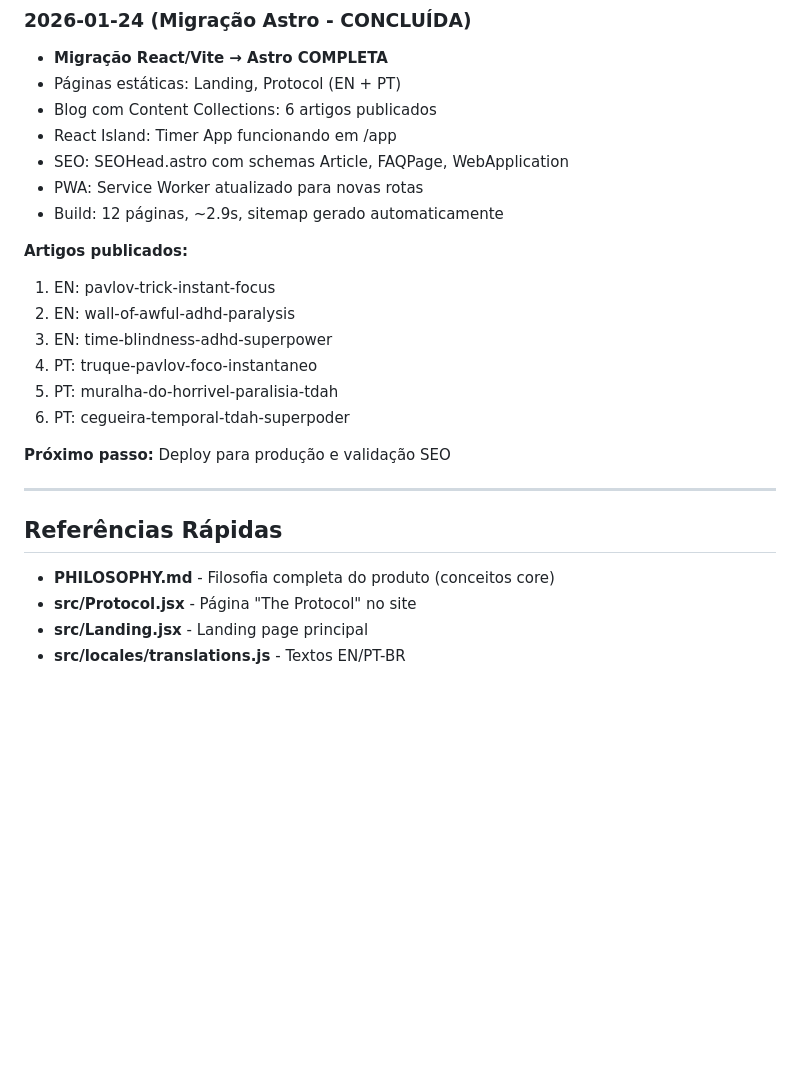
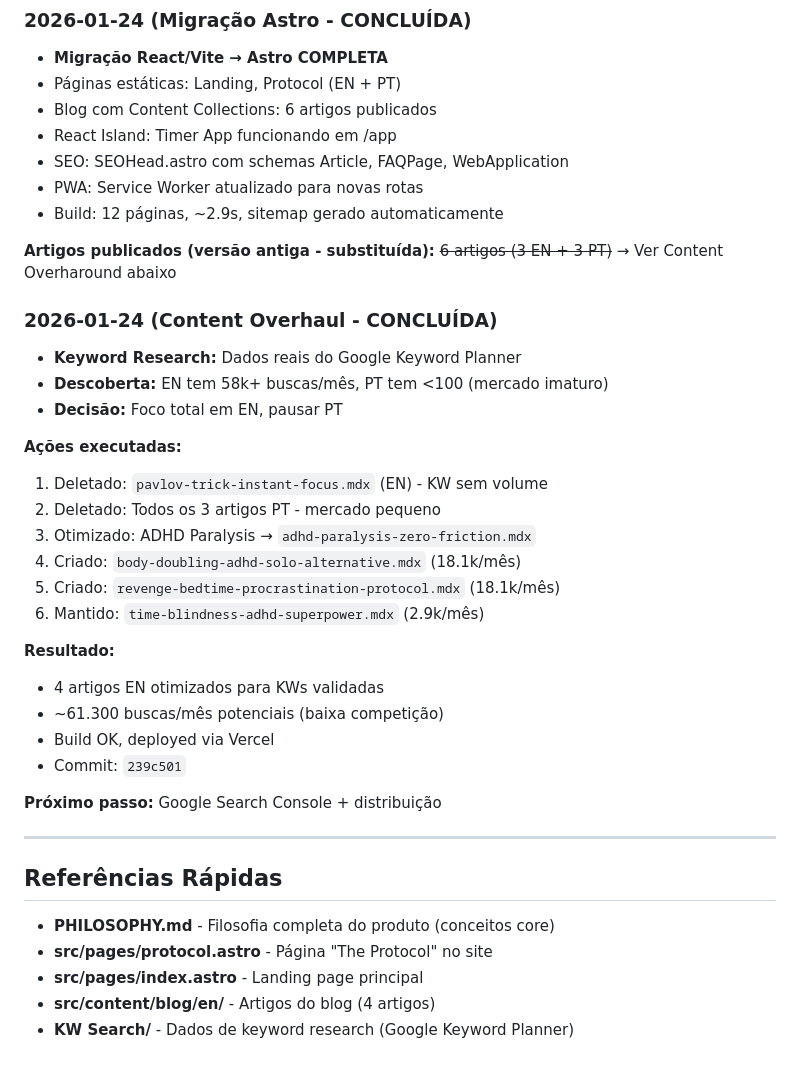
Before and after one commit to brocatto/pomodoro-app, a Markdown page: SCRATCHPAD.md, the part around one of its changes. Drawn GitHub-style; blank space fills up the shorter version.

```diff
--- a/SCRATCHPAD.md
+++ b/SCRATCHPAD.md
@@ -228,21 +251,36 @@ O objetivo é criar um "asset" de conteúdo que:
 - PWA: Service Worker atualizado para novas rotas
 - Build: 12 páginas, ~2.9s, sitemap gerado automaticamente
 
-**Artigos publicados:**
-1. EN: pavlov-trick-instant-focus
-2. EN: wall-of-awful-adhd-paralysis
-3. EN: time-blindness-adhd-superpower
-4. PT: truque-pavlov-foco-instantaneo
-5. PT: muralha-do-horrivel-paralisia-tdah
-6. PT: cegueira-temporal-tdah-superpoder
+**Artigos publicados (versão antiga - substituída):**
+~~6 artigos (3 EN + 3 PT)~~ → Ver Content Overharound abaixo
 
-**Próximo passo:** Deploy para produção e validação SEO
+### 2026-01-24 (Content Overhaul - CONCLUÍDA)
+- **Keyword Research:** Dados reais do Google Keyword Planner
+- **Descoberta:** EN tem 58k+ buscas/mês, PT tem <100 (mercado imaturo)
+- **Decisão:** Foco total em EN, pausar PT
+
+**Ações executadas:**
+1. Deletado: `pavlov-trick-instant-focus.mdx` (EN) - KW sem volume
+2. Deletado: Todos os 3 artigos PT - mercado pequeno
+3. Otimizado: ADHD Paralysis → `adhd-paralysis-zero-friction.mdx`
+4. Criado: `body-doubling-adhd-solo-alternative.mdx` (18.1k/mês)
+5. Criado: `revenge-bedtime-procrastination-protocol.mdx` (18.1k/mês)
+6. Mantido: `time-blindness-adhd-superpower.mdx` (2.9k/mês)
+
+**Resultado:**
+- 4 artigos EN otimizados para KWs validadas
+- ~61.300 buscas/mês potenciais (baixa competição)
+- Build OK, deployed via Vercel
+- Commit: `239c501`
+
+**Próximo passo:** Google Search Console + distribuição
 
 ---
 
 ## Referências Rápidas
 
 - **PHILOSOPHY.md** - Filosofia completa do produto (conceitos core)
-- **src/Protocol.jsx** - Página "The Protocol" no site
-- **src/Landing.jsx** - Landing page principal
-- **src/locales/translations.js** - Textos EN/PT-BR
+- **src/pages/protocol.astro** - Página "The Protocol" no site
+- **src/pages/index.astro** - Landing page principal
+- **src/content/blog/en/** - Artigos do blog (4 artigos)
+- **KW Search/** - Dados de keyword research (Google Keyword Planner)
```
Also changed, not shown: other parts of SCRATCHPAD.md (+45 -22 lines).
